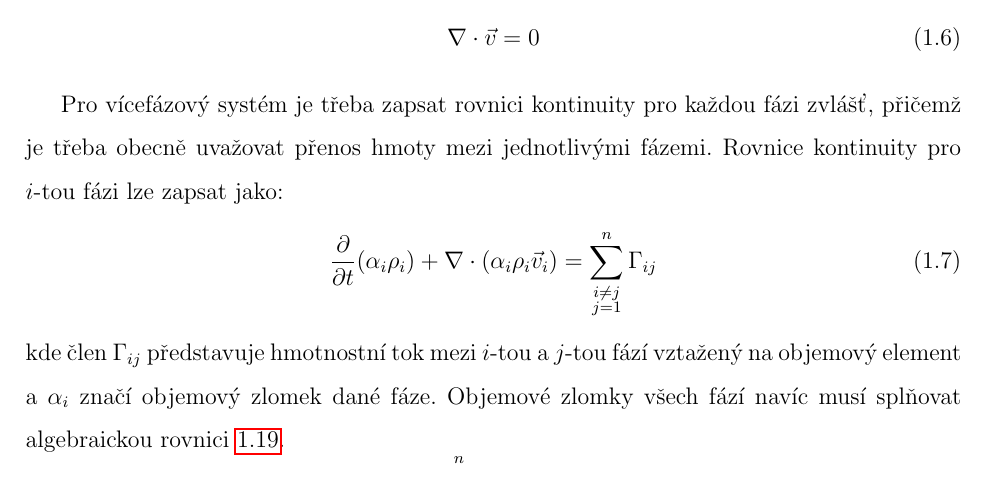
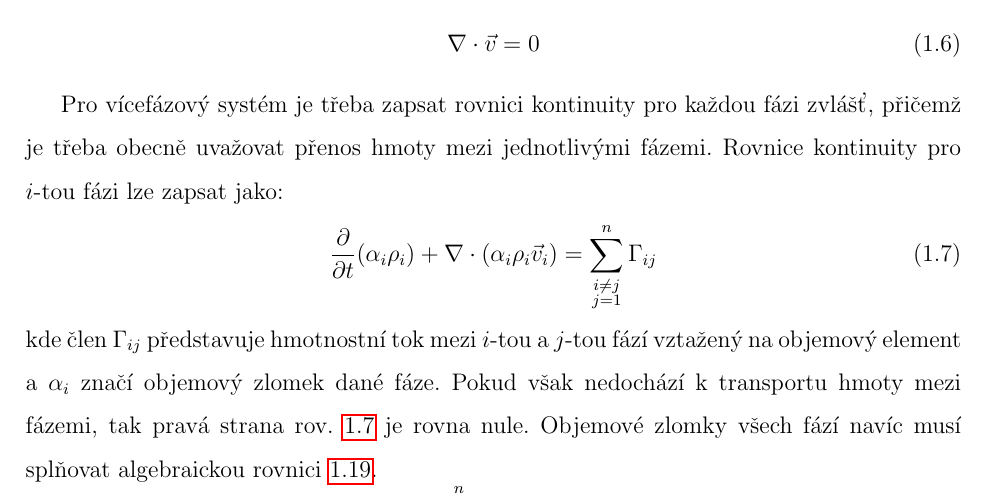
Before and after one commit to tantecky/thesis, a LaTeX thesis (anteckyt.tex, which reads theory.tex): part of page 13 of 29, cut so that both start at the same text. Compiled offline with pdfLaTeX.

Commit message:
theory-cfd

```diff
--- a/theory.tex
+++ b/theory.tex
@@ -167,7 +167,7 @@ Pro vícefázový systém je třeba zapsat rovnici kontinuity pro každou fázi
 	\frac{\partial}{\partial t} (\alpha_{i}\rho_{i}) +  \nabla \cdot (\alpha_{i}\rho_{i}\vec{v}_{i}) = \sum_{\substack{ i \neq j \\ j=1}}^{n}\Gamma_{ij}
 	\label{eq:conti2}
 \end{equation}
-kde člen $\Gamma_{ij}$ představuje hmotnostní tok mezi $i$-tou a $j$-tou fází vztažený na objemový element a $\alpha_{i}$ značí objemový zlomek dané fáze. Objemové zlomky všech fází navíc musí splňovat algebraickou rovnici \ref{eq:volfrac}.
+kde člen $\Gamma_{ij}$ představuje hmotnostní tok mezi $i$-tou a $j$-tou fází vztažený na objemový element a $\alpha_{i}$ značí objemový zlomek dané fáze. Pokud však nedochází k transportu hmoty mezi fázemi, tak pravá strana rov. \ref{eq:conti2} je rovna nule. Objemové zlomky všech fází navíc musí splňovat algebraickou rovnici \ref{eq:volfrac}.
 \begin{equation}
 	\sum_{i=1}^n \alpha_{i} = 1
 	\label{eq:volfrac}
```
